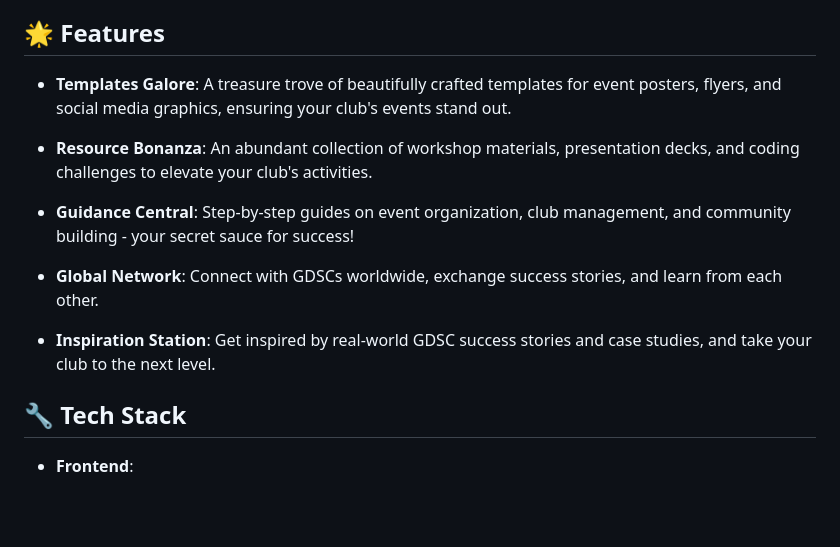
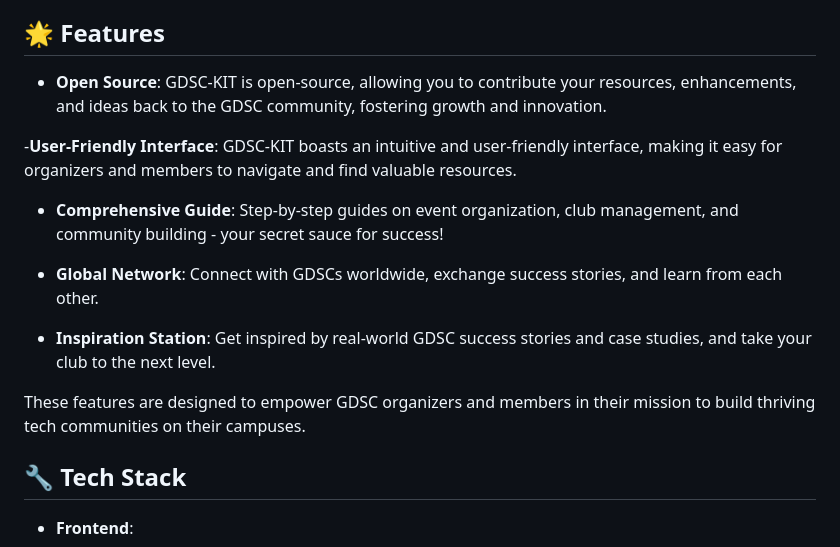
Before and after one commit to Ankit-0310/GDSC-KIT, a Markdown page: README.md, the part around the change. Drawn GitHub-style; blank space fills up the shorter version.

```diff
--- a/README.md
+++ b/README.md
@@ -33,15 +33,18 @@ GDSC-KIT is not just another repository; it's a digital playground for GDSC enth
 
 ## :star2: Features
 
-- **Templates Galore**: A treasure trove of beautifully crafted templates for event posters, flyers, and social media graphics, ensuring your club's events stand out.
+- **Open Source**: GDSC-KIT is open-source, allowing you to contribute your resources, enhancements, and ideas back to the GDSC community, fostering growth and innovation.
 
-- **Resource Bonanza**: An abundant collection of workshop materials, presentation decks, and coding challenges to elevate your club's activities.
 
-- **Guidance Central**: Step-by-step guides on event organization, club management, and community building - your secret sauce for success!
+-**User-Friendly Interface**: GDSC-KIT boasts an intuitive and user-friendly interface, making it easy for organizers and members to navigate and find valuable resources.
+
+- **Comprehensive Guide**: Step-by-step guides on event organization, club management, and community building - your secret sauce for success!
 
 - **Global Network**: Connect with GDSCs worldwide, exchange success stories, and learn from each other.
 
 - **Inspiration Station**: Get inspired by real-world GDSC success stories and case studies, and take your club to the next level.
+
+These features are designed to empower GDSC organizers and members in their mission to build thriving tech communities on their campuses.
 
 ## :wrench: Tech Stack
 
```
